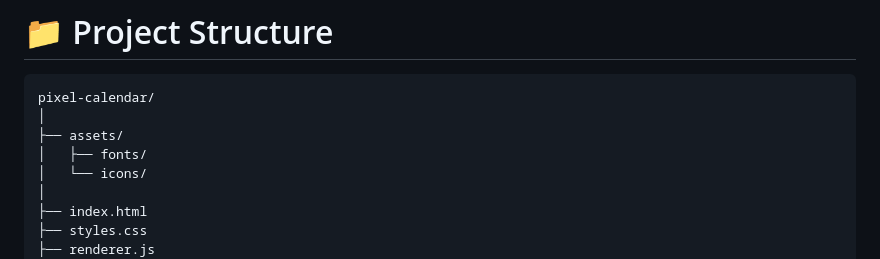
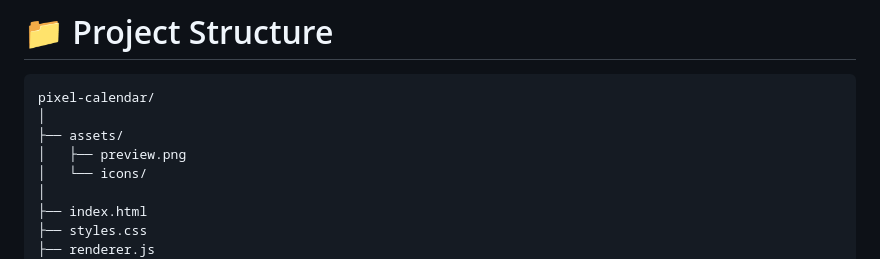
Before and after one commit to Opullenceee/calendar-widget, a Markdown page: README.md, the part around the change. Drawn GitHub-style.

Commit message:
Update README to include preview image in assets

```diff
--- a/README.md
+++ b/README.md
@@ -56,7 +56,7 @@ Perfect for users who enjoy aesthetic desktop setups.
 pixel-calendar/
 │
 ├── assets/
-│   ├── fonts/
+│   ├── preview.png
 │   └── icons/
 │
 ├── index.html
```
